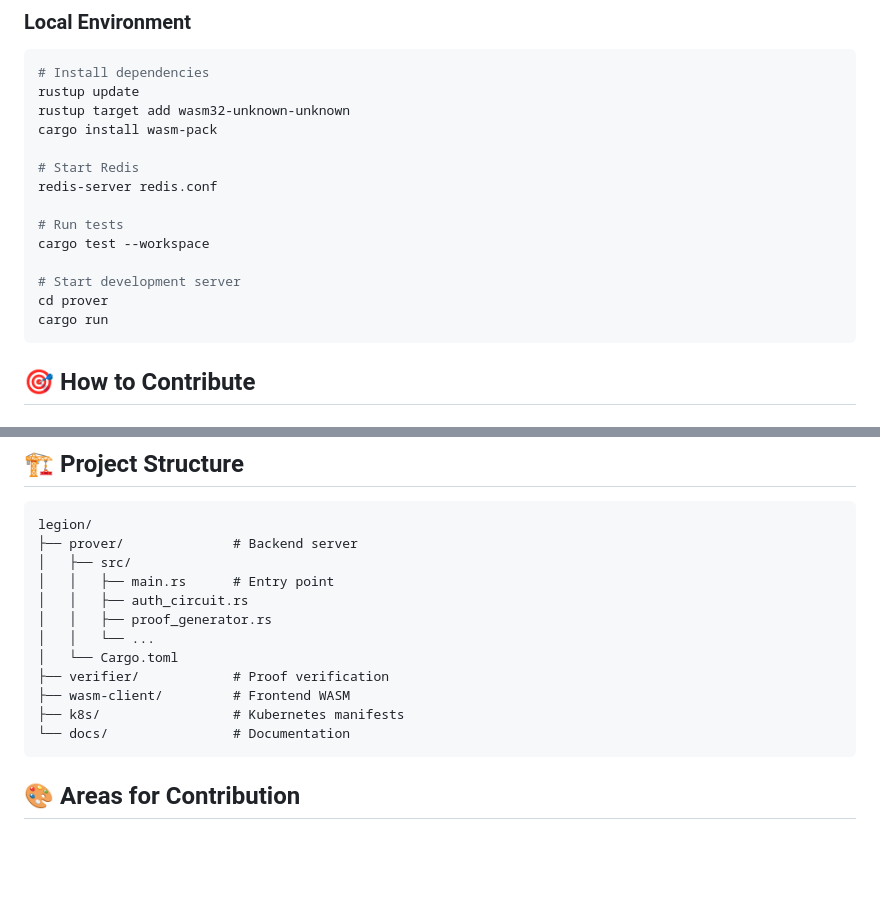
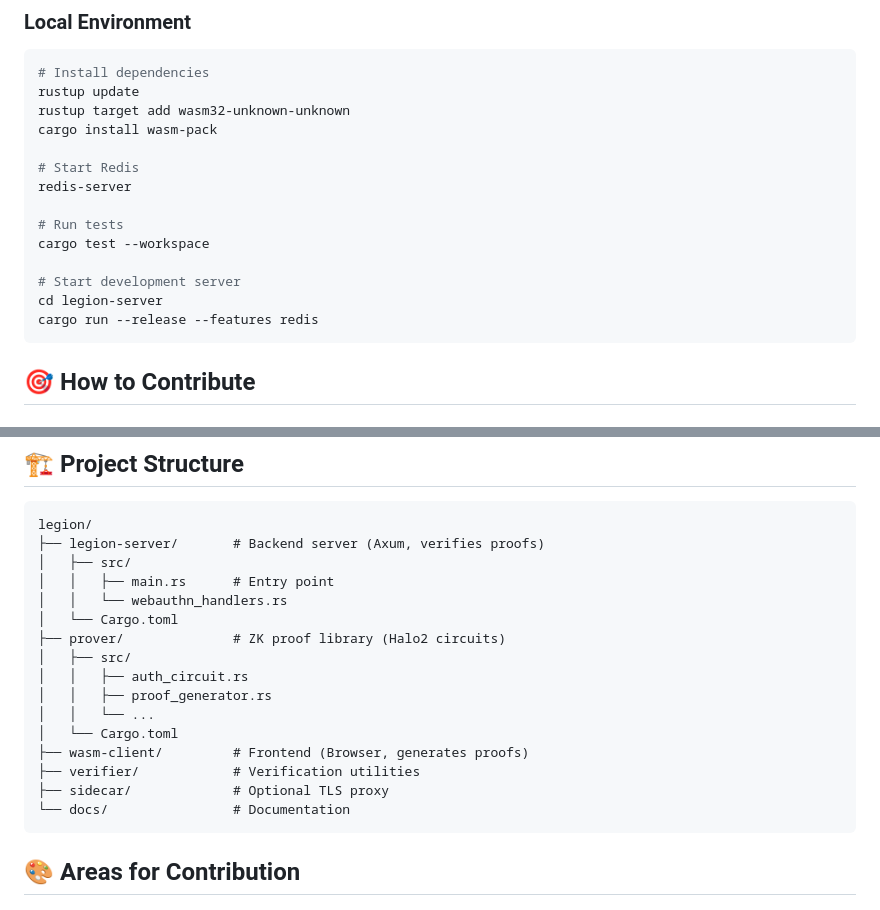
Before and after one commit to Deadends/legion, a Markdown page: CONTRIBUTING.md, 2 parts joined by grey strips. Rendered like a GitHub page; blank space fills up the shorter version.

Commit message:
docs: Fix project structure in CONTRIBUTING.md

````diff
--- a/CONTRIBUTING.md
+++ b/CONTRIBUTING.md
@@ -38,14 +38,14 @@ rustup target add wasm32-unknown-unknown
 cargo install wasm-pack
 
 # Start Redis
-redis-server redis.conf
+redis-server
 
 # Run tests
 cargo test --workspace
 
 # Start development server
-cd prover
-cargo run
+cd legion-server
+cargo run --release --features redis
 ```
 
 ## 🎯 How to Contribute
@@ -171,16 +171,20 @@ Files to update:
 
 ```
 legion/
-├── prover/              # Backend server
+├── legion-server/       # Backend server (Axum, verifies proofs)
 │   ├── src/
 │   │   ├── main.rs      # Entry point
+│   │   └── webauthn_handlers.rs
+│   └── Cargo.toml
+├── prover/              # ZK proof library (Halo2 circuits)
+│   ├── src/
 │   │   ├── auth_circuit.rs
 │   │   ├── proof_generator.rs
 │   │   └── ...
 │   └── Cargo.toml
-├── verifier/            # Proof verification
-├── wasm-client/         # Frontend WASM
-├── k8s/                 # Kubernetes manifests
+├── wasm-client/         # Frontend (Browser, generates proofs)
+├── verifier/            # Verification utilities
+├── sidecar/             # Optional TLS proxy
 └── docs/                # Documentation
 ```
 
````
